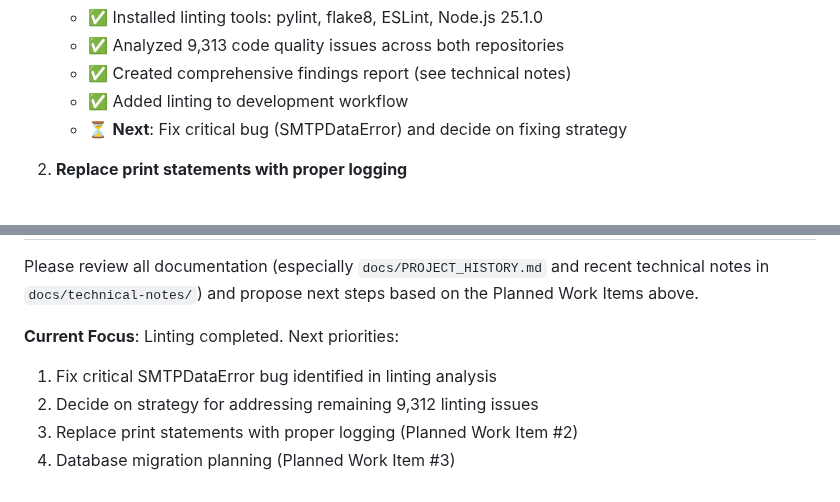
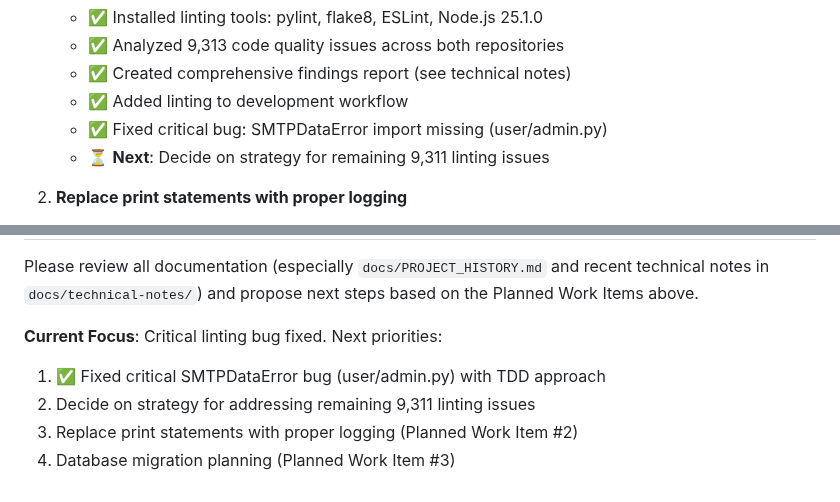
Before and after one commit to bartgottschalk/startup_web_app_server_side, a Markdown page: docs/SESSION_START_PROMPT.md, 2 parts joined by grey strips. Drawn GitHub-style.

Commit message:
Mark SMTPDataError bug as fixed in SESSION_START_PROMPT.md
Updated Planned Work Items section:
- Line 150: Changed status from 'Next' to 'Fixed' for SMTPDataError bug
- Added checkmark indicating bug fix is complete
- Updated Next Steps section to reflect completed work

This was inadvertently left uncommitted in the previous documentation update.

```diff
--- a/docs/SESSION_START_PROMPT.md
+++ b/docs/SESSION_START_PROMPT.md
@@ -147,7 +147,8 @@ Hi Claude. I want to continue working on these two repositories together:
      - ✅ Analyzed 9,313 code quality issues across both repositories
      - ✅ Created comprehensive findings report (see technical notes)
      - ✅ Added linting to development workflow
-     - ⏳ **Next**: Fix critical bug (SMTPDataError) and decide on fixing strategy
+     - ✅ Fixed critical bug: SMTPDataError import missing (user/admin.py)
+     - ⏳ **Next**: Decide on strategy for remaining 9,311 linting issues
 
   2. **Replace print statements with proper logging**
      - Convert print() to logging.debug(), logging.warning(), logging.error()
@@ -215,8 +216,8 @@ Hi Claude. I want to continue working on these two repositories together:
 
   Please review all documentation (especially `docs/PROJECT_HISTORY.md` and recent technical notes in `docs/technical-notes/`) and propose next steps based on the Planned Work Items above.
 
-  **Current Focus**: Linting completed. Next priorities:
-  1. Fix critical SMTPDataError bug identified in linting analysis
-  2. Decide on strategy for addressing remaining 9,312 linting issues
+  **Current Focus**: Critical linting bug fixed. Next priorities:
+  1. ✅ Fixed critical SMTPDataError bug (user/admin.py) with TDD approach
+  2. Decide on strategy for addressing remaining 9,311 linting issues
   3. Replace print statements with proper logging (Planned Work Item #2)
   4. Database migration planning (Planned Work Item #3)
```
